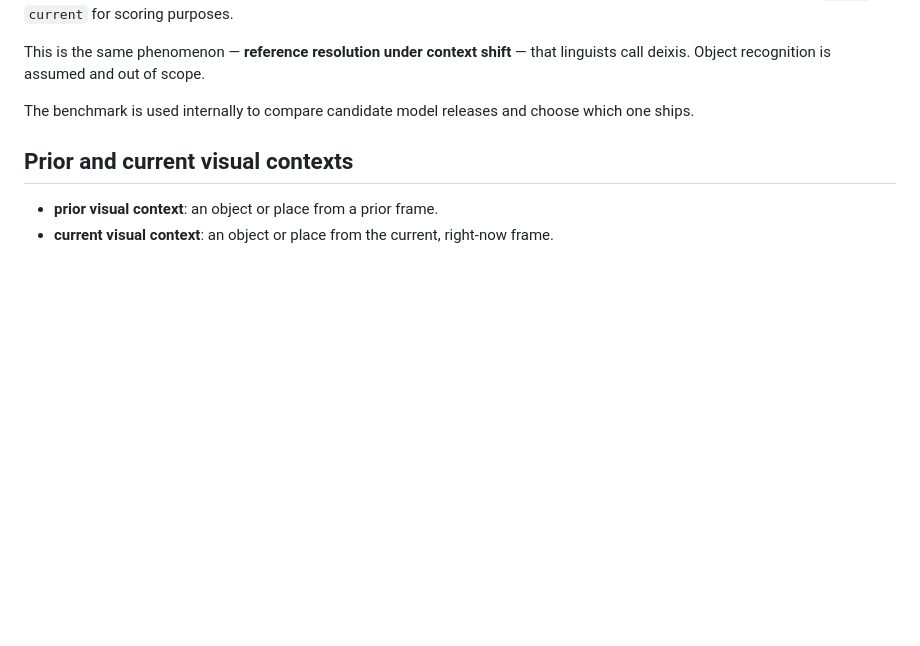
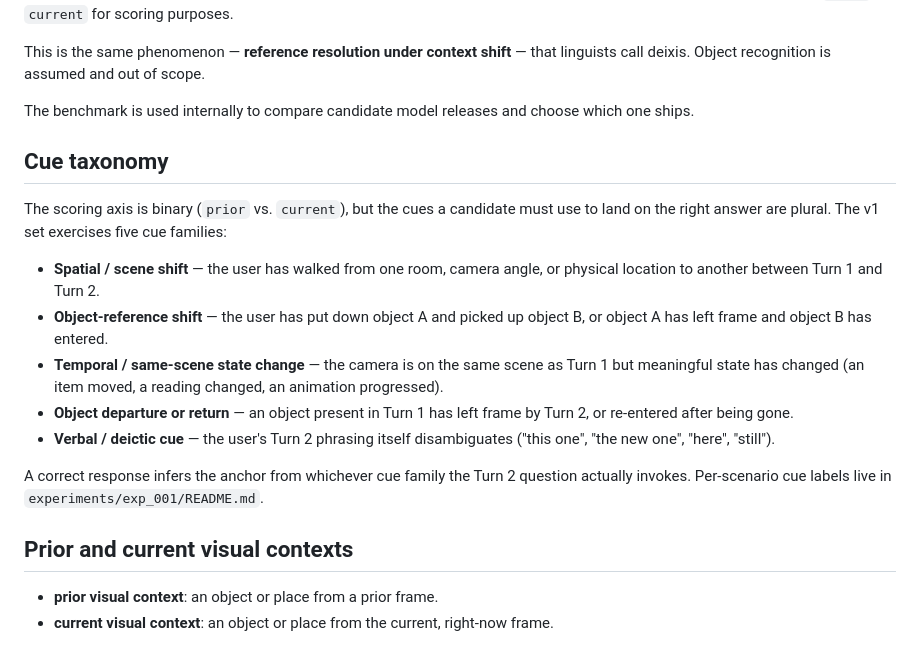
Before and after one commit to n-dryer/wearable-assistant-context-bench, a Markdown page: docs/concept_v0_2.md, the part around the change. Rendered like a GitHub page; blank space fills up the shorter version.

Commit message:
docs(concept): add cue taxonomy section enumerating the five families
Name the cue families v1 exercises (spatial, object-reference,
temporal, departure/return, verbal/deictic) so readers know the
binary prior-vs-current label is decided across a plural cue
space. Points at the per-scenario cue labels in the exp_001 README
for the concrete mapping.

```diff
--- a/docs/concept_v0_2.md
+++ b/docs/concept_v0_2.md
@@ -18,6 +18,30 @@ and out of scope.
 
 The benchmark is used internally to compare candidate model releases
 and choose which one ships.
+
+## Cue taxonomy
+
+The scoring axis is binary (`prior` vs. `current`), but the cues a
+candidate must use to land on the right answer are plural. The v1
+set exercises five cue families:
+
+- **Spatial / scene shift** — the user has walked from one room,
+  camera angle, or physical location to another between Turn 1 and
+  Turn 2.
+- **Object-reference shift** — the user has put down object A and
+  picked up object B, or object A has left frame and object B has
+  entered.
+- **Temporal / same-scene state change** — the camera is on the
+  same scene as Turn 1 but meaningful state has changed (an item
+  moved, a reading changed, an animation progressed).
+- **Object departure or return** — an object present in Turn 1 has
+  left frame by Turn 2, or re-entered after being gone.
+- **Verbal / deictic cue** — the user's Turn 2 phrasing itself
+  disambiguates ("this one", "the new one", "here", "still").
+
+A correct response infers the anchor from whichever cue family the
+Turn 2 question actually invokes. Per-scenario cue labels live in
+`experiments/exp_001/README.md`.
 
 ## Prior and current visual contexts
 
```
